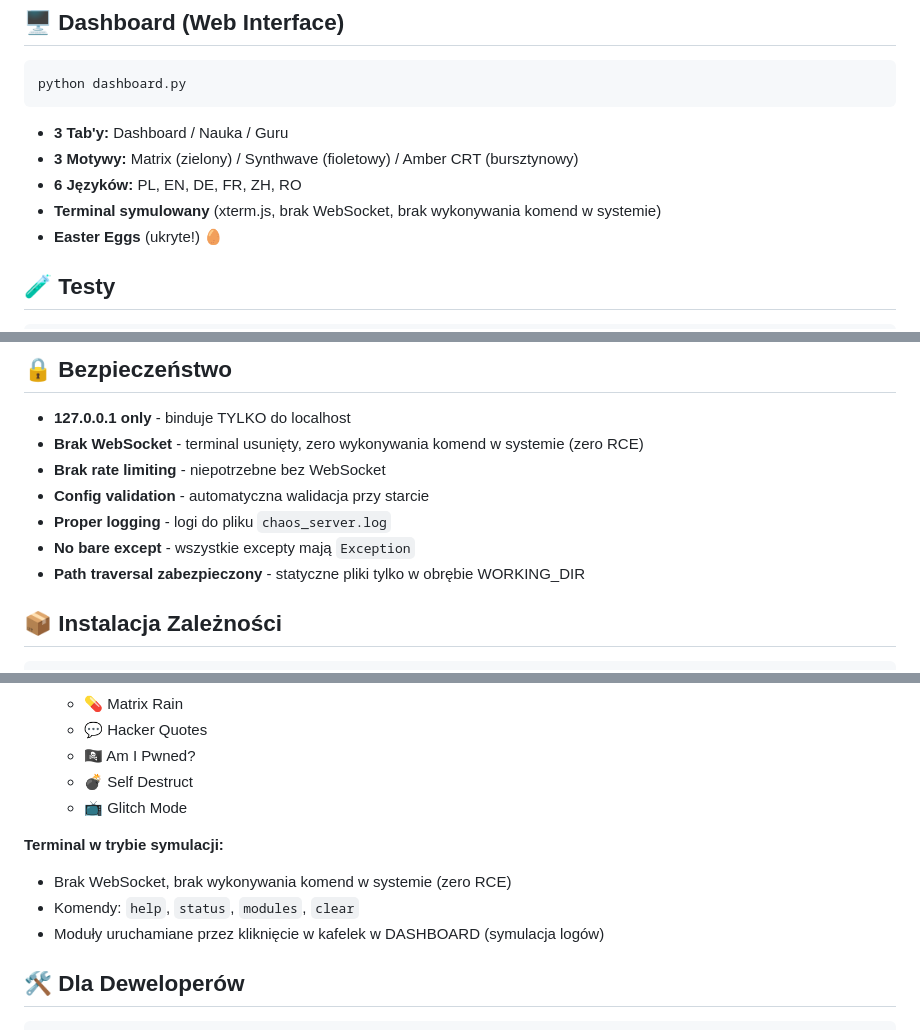
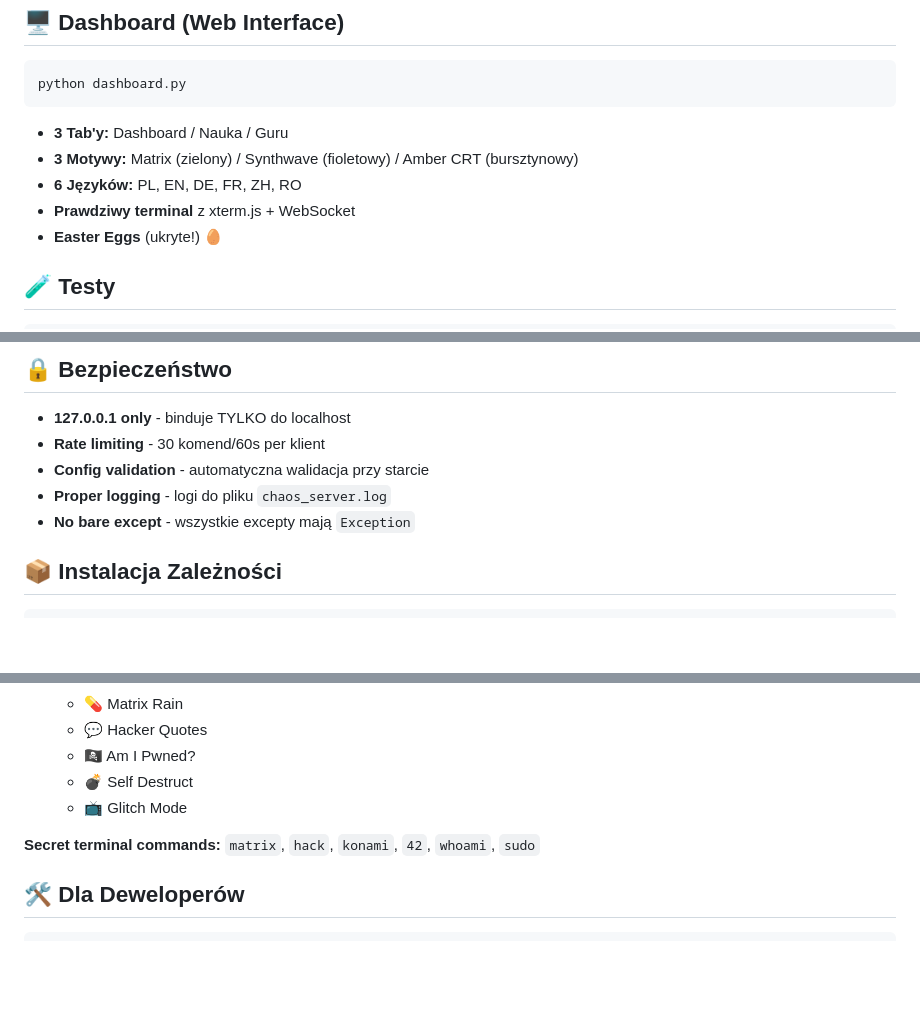
Before and after one commit to technoporada/unified-chaos-platform, a Markdown page: README.md, 3 parts joined by grey strips. Drawn GitHub-style; blank space fills up the shorter version.

Commit message:
Revert "docs: zaktualizowano README - terminal symulowany, brak RCE"
This reverts commit 3ae539f66ad7e2636f1ce608230648c663904080.

```diff
--- a/README.md
+++ b/README.md
@@ -64,7 +64,7 @@ python dashboard.py
 - **3 Tab'y:** Dashboard / Nauka / Guru
 - **3 Motywy:** Matrix (zielony) / Synthwave (fioletowy) / Amber CRT (bursztynowy)
 - **6 Języków:** PL, EN, DE, FR, ZH, RO
-- **Terminal symulowany** (xterm.js, brak WebSocket, brak wykonywania komend w systemie)
+- **Prawdziwy terminal** z xterm.js + WebSocket
 - **Easter Eggs** (ukryte!) 🥚
 
 ## 🧪 Testy
@@ -117,12 +117,10 @@ unified-chaos-platform/
 ## 🔒 Bezpieczeństwo
 
 - **127.0.0.1 only** - binduje TYLKO do localhost
-- **Brak WebSocket** - terminal usunięty, zero wykonywania komend w systemie (zero RCE)
-- **Brak rate limiting** - niepotrzebne bez WebSocket
+- **Rate limiting** - 30 komend/60s per klient
 - **Config validation** - automatyczna walidacja przy starcie
 - **Proper logging** - logi do pliku `chaos_server.log`
 - **No bare except** - wszystkie excepty mają `Exception`
-- **Path traversal zabezpieczony** - statyczne pliki tylko w obrębie WORKING_DIR
 
 ## 📦 Instalacja Zależności
 
@@ -149,10 +147,7 @@ python dashboard.py  # zainstaluje samo
    - 💣 Self Destruct
    - 📺 Glitch Mode
 
-**Terminal w trybie symulacji:**
-- Brak WebSocket, brak wykonywania komend w systemie (zero RCE)
-- Komendy: `help`, `status`, `modules`, `clear`
-- Moduły uruchamiane przez kliknięcie w kafelek w DASHBOARD (symulacja logów)
+**Secret terminal commands:** `matrix`, `hack`, `konami`, `42`, `whoami`, `sudo`
 
 ## 🛠️ Dla Deweloperów
 
```
